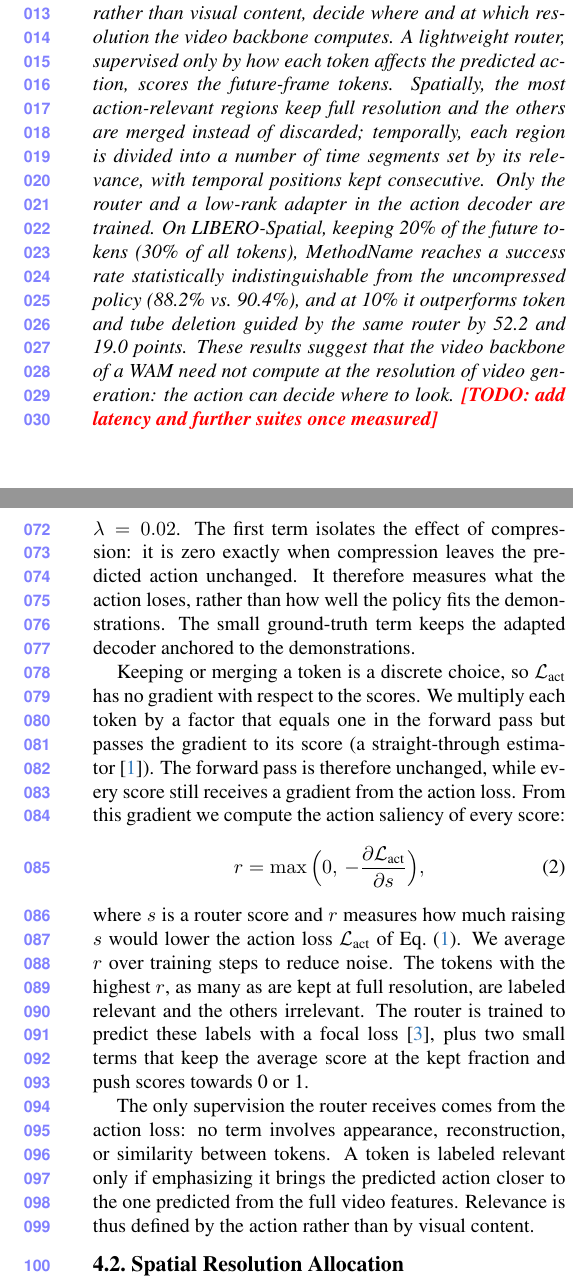
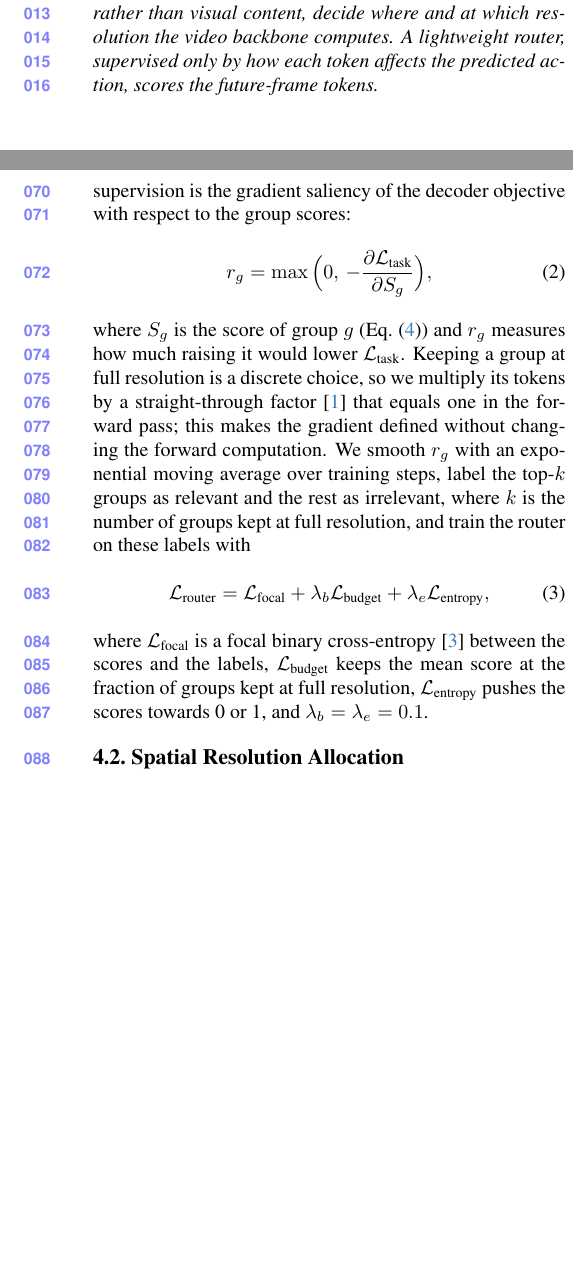
Before and after one commit to lllaaacsh/CVPR-2027, a LaTeX paper (main.tex, which reads sec/0_abstract.tex, sec/4_method.tex): two parts of the columns of pages 1 and 2 of 3, joined at a grey line, cut so that both start at the same text, the shorter picture padded with empty space. Compiled offline with pdfLaTeX.

Commit message:
Updates from Overleaf

```diff
--- a/sec/0_abstract.tex
+++ b/sec/0_abstract.tex
@@ -10,11 +7,5 @@ Generic token reduction does not resolve this mismatch:
 visual similarity is a poor proxy for action relevance, and deleting tokens degrades the policy sharply when few tokens are kept.
 We propose \method, an action-aware token allocation that lets the action, rather than visual content, decide where and at which resolution the video backbone computes.
 A lightweight router, supervised only by how each token affects the predicted action, scores the future-frame tokens.
-Spatially, the most action-relevant regions keep full resolution and the others are merged instead of discarded;
-temporally, each region is divided into a number of time segments set by its relevance, with temporal positions kept consecutive.
-Only the router and a low-rank adapter in the action decoder are trained.
-On LIBERO-Spatial, keeping 20\% of the future tokens (30\% of all tokens), \method reaches a success rate statistically indistinguishable from the uncompressed policy (88.2\% vs.\ 90.4\%),
-and at 10\% it outperforms token and tube deletion guided by the same router by 52.2 and 19.0 points.
-These results suggest that the video backbone of a WAM need not compute at the resolution of video generation: the action can decide where to look.
-\TODO{add latency and further suites once measured}
+
 \end{abstract}
--- a/sec/4_method.tex
+++ b/sec/4_method.tex
@@ -45 +43,0 @@ We train with
-  \label{eq:act_loss}
@@ -50,4 +48,0 @@ $v_{\text{gt}}$ is the ground-truth velocity from the demonstration,
-and $\lambda = 0.02$.
-The first term isolates the effect of compression: it is zero exactly when compression leaves the predicted action unchanged.
-It therefore measures what the action loses, rather than how well the policy fits the demonstrations.
-The small ground-truth term keeps the adapted decoder anchored to the demonstrations.
@@ -54,5 +52 @@ The small ground-truth term keeps the adapted decoder anchored to the demonstrat
 
-Keeping or merging a token is a discrete choice, so $\mathcal{L}_{\text{act}}$ has no gradient with respect to the scores.
-We multiply each token by a factor that equals one in the forward pass but passes the gradient to its score (a straight-through estimator~\cite{bengio2013estimating}).
-The forward pass is therefore unchanged, while every score still receives a gradient from the action loss.
-From this gradient we compute the action saliency of every score:
@@ -59,17 +60,19 @@ From this gradient we compute the action saliency of every score:
+Its supervision is the gradient saliency of the decoder objective with respect to the group scores:
 \begin{equation}
-  r = \max\Big(0,\, -\frac{\partial \mathcal{L}_{\text{act}}}{\partial s}\Big),
+  r_g = \max\Big(0,\, -\frac{\partial \mathcal{L}_{\text{task}}}{\partial S_g}\Big),
   \label{eq:saliency}
 \end{equation}
-where $s$ is a router score and $r$ measures how much raising $s$ would lower the action loss $\mathcal{L}_{\text{act}}$ of \cref{eq:act_loss}.
-We average $r$ over training steps to reduce noise.
-The tokens with the highest $r$, as many as are kept at full resolution, are labeled relevant and the others irrelevant.
-The router is trained to predict these labels with a focal loss~\cite{lin2017focal},
-plus two small terms that keep the average score at the kept fraction and push scores towards 0 or 1.
+where $S_g$ is the score of group $g$ (\cref{eq:group_score}) and $r_g$ measures how much raising it would lower $\mathcal{L}_{\text{task}}$.
+Keeping a group at full resolution is a discrete choice, so we multiply its tokens by a straight-through factor~\cite{bengio2013estimating} that equals one in the forward pass; this makes the gradient defined without changing the forward computation.
+We smooth $r_g$ with an exponential moving average over training steps, label the top-$k$ groups as relevant and the rest as irrelevant, where $k$ is the number of groups kept at full resolution, and train the router on these labels with
+\begin{equation}
+  \mathcal{L}_{\text{router}} = \mathcal{L}_{\text{focal}} + \lambda_b \mathcal{L}_{\text{budget}} + \lambda_e \mathcal{L}_{\text{entropy}} ,
+  \label{eq:router_loss}
+\end{equation}
+where $\mathcal{L}_{\text{focal}}$ is a focal binary cross-entropy~\cite{lin2017focal} between the scores and the labels,
+$\mathcal{L}_{\text{budget}}$ keeps the mean score at the fraction of groups kept at full resolution,
+$\mathcal{L}_{\text{entropy}}$ pushes the scores towards 0 or 1, and $\lambda_b = \lambda_e = 0.1$.
 
-The only supervision the router receives comes from the action loss:
-no term involves appearance, reconstruction, or similarity between tokens.
-A token is labeled relevant only if emphasizing it brings the predicted action closer to the one predicted from the full video features.
-Relevance is thus defined by the action rather than by visual content.
 
 % ---------------------------------------------------------------------------
 \subsection{Spatial Resolution Allocation}
```
Also changed, not shown: sec/0_abstract.tex (5 more changed lines), sec/4_method.tex (20 more changed lines).
